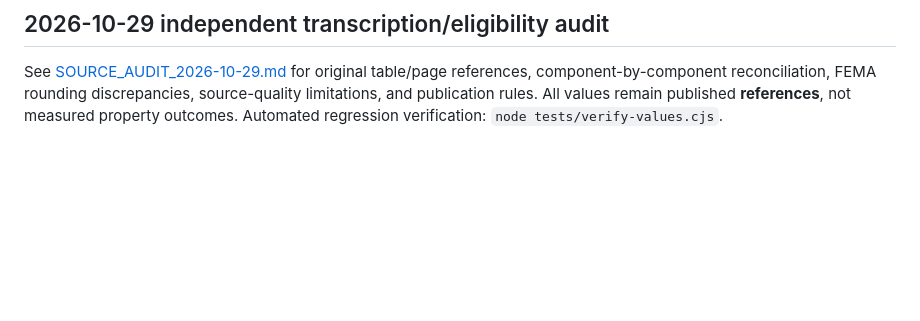
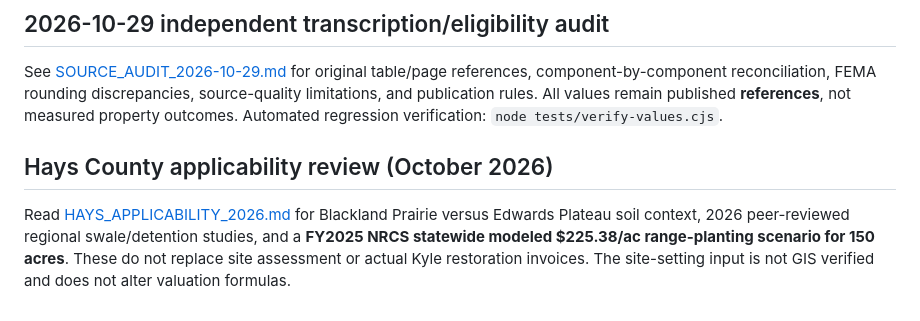
Before and after one commit to Crking92/Nature-Value-Map, a Markdown page: EVIDENCE_REGISTER.md, the part around the change. Drawn GitHub-style; blank space fills up the shorter version.

Commit message:
Cross-link Hays County applicability audit

```diff
--- a/EVIDENCE_REGISTER.md
+++ b/EVIDENCE_REGISTER.md
@@ -62,3 +62,8 @@ No Hays County-specific turf ecosystem-dollar default, no unmeasured carbon tonn
 ## 2026-10-29 independent transcription/eligibility audit
 
 See [SOURCE_AUDIT_2026-10-29.md](SOURCE_AUDIT_2026-10-29.md) for original table/page references, component-by-component reconciliation, FEMA rounding discrepancies, source-quality limitations, and publication rules. All values remain published **references**, not measured property outcomes. Automated regression verification: `node tests/verify-values.cjs`.
+
+
+## Hays County applicability review (October 2026)
+
+Read [HAYS_APPLICABILITY_2026.md](HAYS_APPLICABILITY_2026.md) for Blackland Prairie versus Edwards Plateau soil context, 2026 peer-reviewed regional swale/detention studies, and a **FY2025 NRCS statewide modeled $225.38/ac range-planting scenario for 150 acres**. These do not replace site assessment or actual Kyle restoration invoices. The site-setting input is not GIS verified and does not alter valuation formulas.
```
